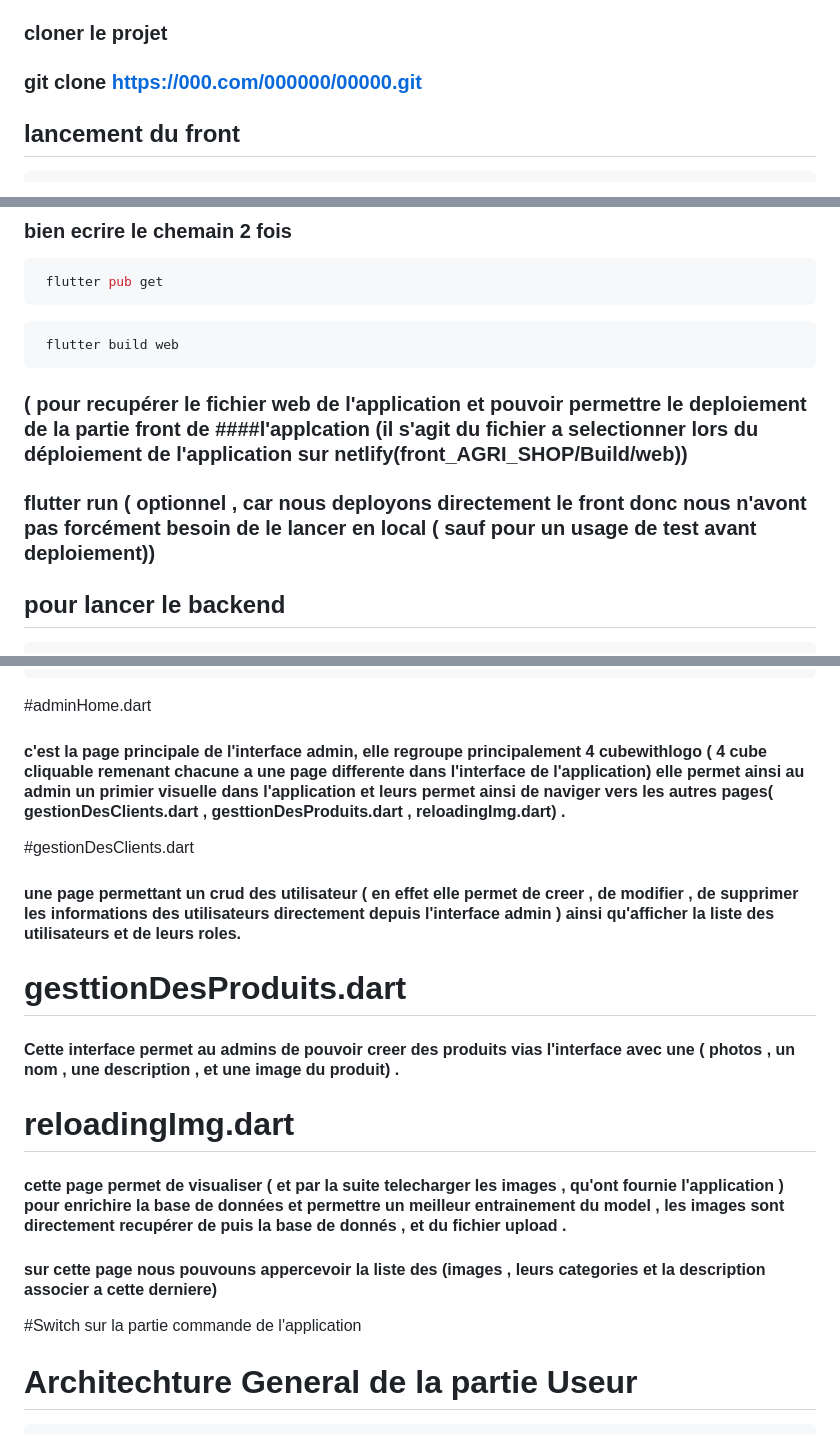
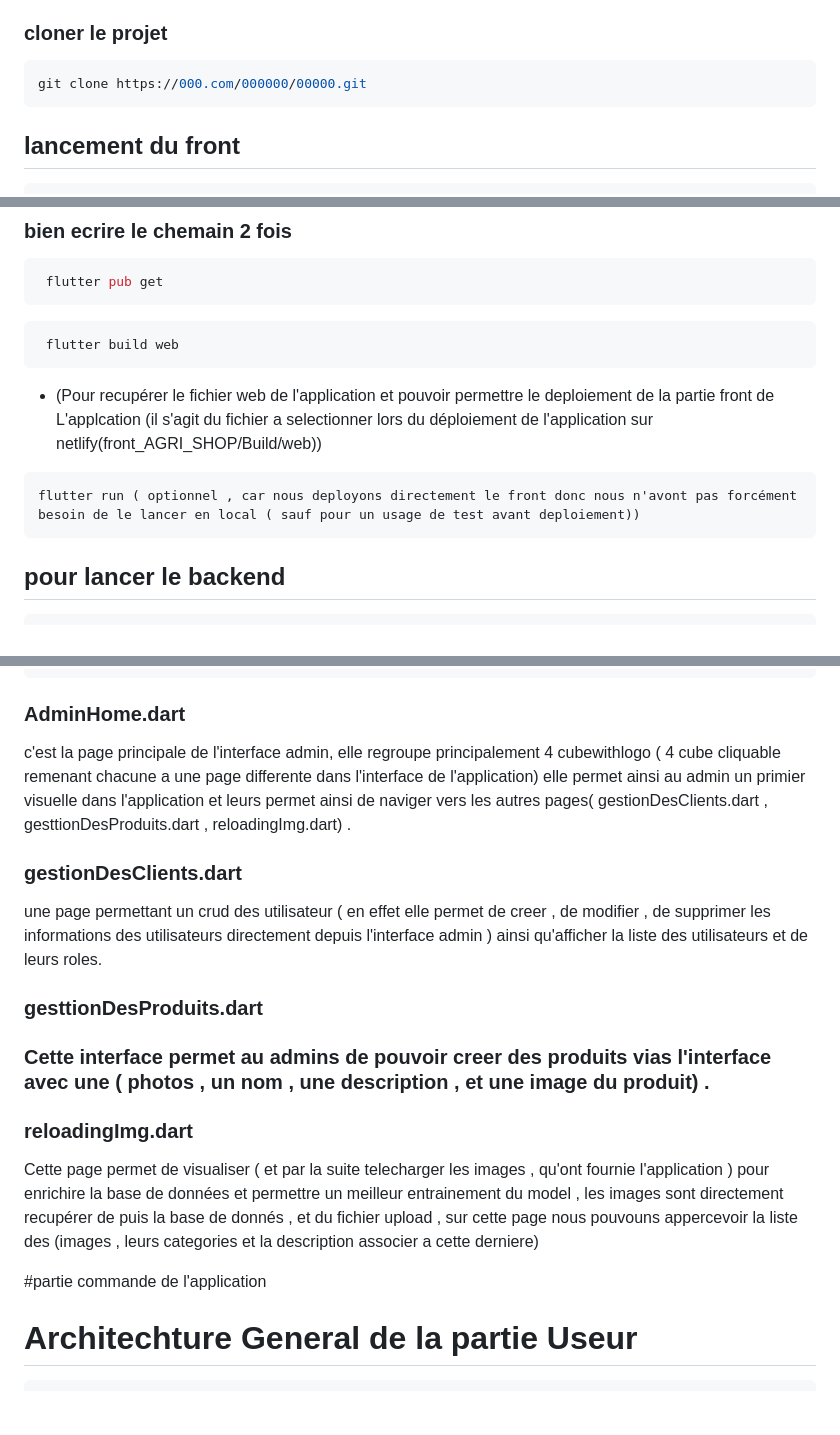
Before and after one commit to Agilicis1/AGRI_SHOP, a Markdown page: README.md, 3 parts joined by grey strips. Drawn GitHub-style; blank space fills up the shorter version.

````diff
--- a/README.md
+++ b/README.md
@@ -200,6 +203,8 @@ Aplication mobile destinée au agriculteur , en leurs offrant une platforme mobi
 
 ### cloner le projet
-### git clone https://000.com/000000/00000.git
+```bash
+git clone https://000.com/000000/00000.git
+```
 ## lancement du front
 ```bash
  cd front_AGRI_SHOP
@@ -212,8 +217,10 @@ cd front_AGRI_SHOP
 ```bash
  flutter build web
 ```
-### ( pour recupérer le fichier web de l'application et pouvoir permettre le deploiement de la partie front de ####l'applcation (il s'agit du fichier a selectionner lors du déploiement de l'application sur netlify(front_AGRI_SHOP/Build/web))
-### flutter run ( optionnel , car nous deployons directement le front donc nous n'avont pas forcément besoin de le lancer en local ( sauf pour un usage de test avant deploiement))
+- (Pour recupérer le fichier web de l'application et pouvoir permettre le deploiement de la partie front de L'applcation (il s'agit du fichier a selectionner lors du déploiement de l'application sur netlify(front_AGRI_SHOP/Build/web))
+```bash
+flutter run ( optionnel , car nous deployons directement le front donc nous n'avont pas forcément besoin de le lancer en local ( sauf pour un usage de test avant deploiement))
+```
 ## pour lancer le backend
 ```bash
  npm install
@@ -289,20 +296,19 @@ cd front_AGRI_SHOP
     └── SplashScreen3.dart
 ```
 
-#adminHome.dart
-#### c'est la page principale de l'interface admin, elle regroupe principalement 4 cubewithlogo ( 4 cube cliquable remenant chacune a une page differente dans l'interface de l'application) elle permet ainsi au admin un primier visuelle dans l'application et leurs permet ainsi de naviger vers les autres pages( gestionDesClients.dart , gesttionDesProduits.dart , reloadingImg.dart) .
+### AdminHome.dart
+c'est la page principale de l'interface admin, elle regroupe principalement 4 cubewithlogo ( 4 cube cliquable remenant chacune a une page differente dans l'interface de l'application) elle permet ainsi au admin un primier visuelle dans l'application et leurs permet ainsi de naviger vers les autres pages( gestionDesClients.dart , gesttionDesProduits.dart , reloadingImg.dart) .
 
-#gestionDesClients.dart
-#### une page permettant un crud des utilisateur ( en effet elle permet de creer , de modifier , de supprimer les informations des utilisateurs directement depuis l'interface admin ) ainsi qu'afficher la liste des utilisateurs et de leurs roles.
+### gestionDesClients.dart
+une page permettant un crud des utilisateur ( en effet elle permet de creer , de modifier , de supprimer les informations des utilisateurs directement depuis l'interface admin ) ainsi qu'afficher la liste des utilisateurs et de leurs roles.
 
-# gesttionDesProduits.dart
-#### Cette interface permet au admins de pouvoir creer des produits vias l'interface  avec une ( photos , un nom , une description , et une image du produit) .
+### gesttionDesProduits.dart
+### Cette interface permet au admins de pouvoir creer des produits vias l'interface  avec une ( photos , un nom , une description , et une image du produit) .
 
-# reloadingImg.dart
-#### cette page  permet de visualiser ( et par la suite telecharger les images , qu'ont fournie l'application ) pour enrichire la base de données  et permettre un meilleur entrainement du model , les images sont directement recupérer de puis la base de donnés , et du fichier upload .
-#### sur cette page nous pouvouns appercevoir la liste des (images , leurs categories et la description associer a cette derniere)
+### reloadingImg.dart
+Cette page  permet de visualiser ( et par la suite telecharger les images , qu'ont fournie l'application ) pour enrichire la base de données  et permettre un meilleur entrainement du model , les images sont directement recupérer de puis la base de donnés , et du fichier upload , sur cette page nous pouvouns appercevoir la liste des (images , leurs categories et la description associer a cette derniere)
 
-#Switch sur la partie commande de l'application
+#partie commande de l'application
 # Architechture General de la partie Useur
 ```bash
     └── commande
````
Also changed, not shown: other parts of README.md (+37 -36 lines).
